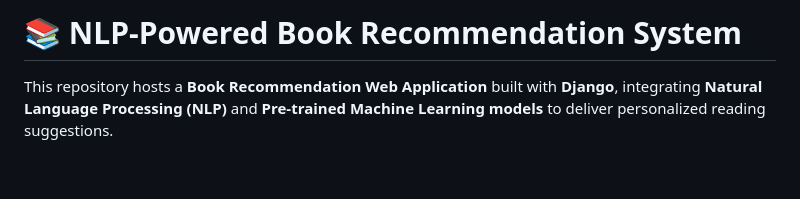
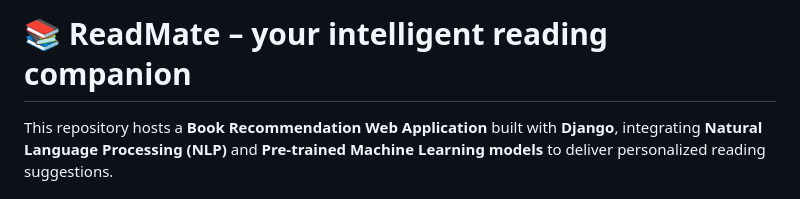
Before and after one commit to Imswappy/NLP-Pre-Trained-ML-model-Book-Recommendation-System, a Markdown page: README.md, the part around the change. Rendered like a GitHub page; blank space fills up the shorter version.

```diff
--- a/README.md
+++ b/README.md
@@ -1,4 +1,4 @@
-# 📚 NLP-Powered Book Recommendation System
+# 📚 ReadMate – your intelligent reading companion
 
 This repository hosts a **Book Recommendation Web Application** built with **Django**, integrating **Natural Language Processing (NLP)** and **Pre-trained Machine Learning models** to deliver personalized reading suggestions.
 
```
